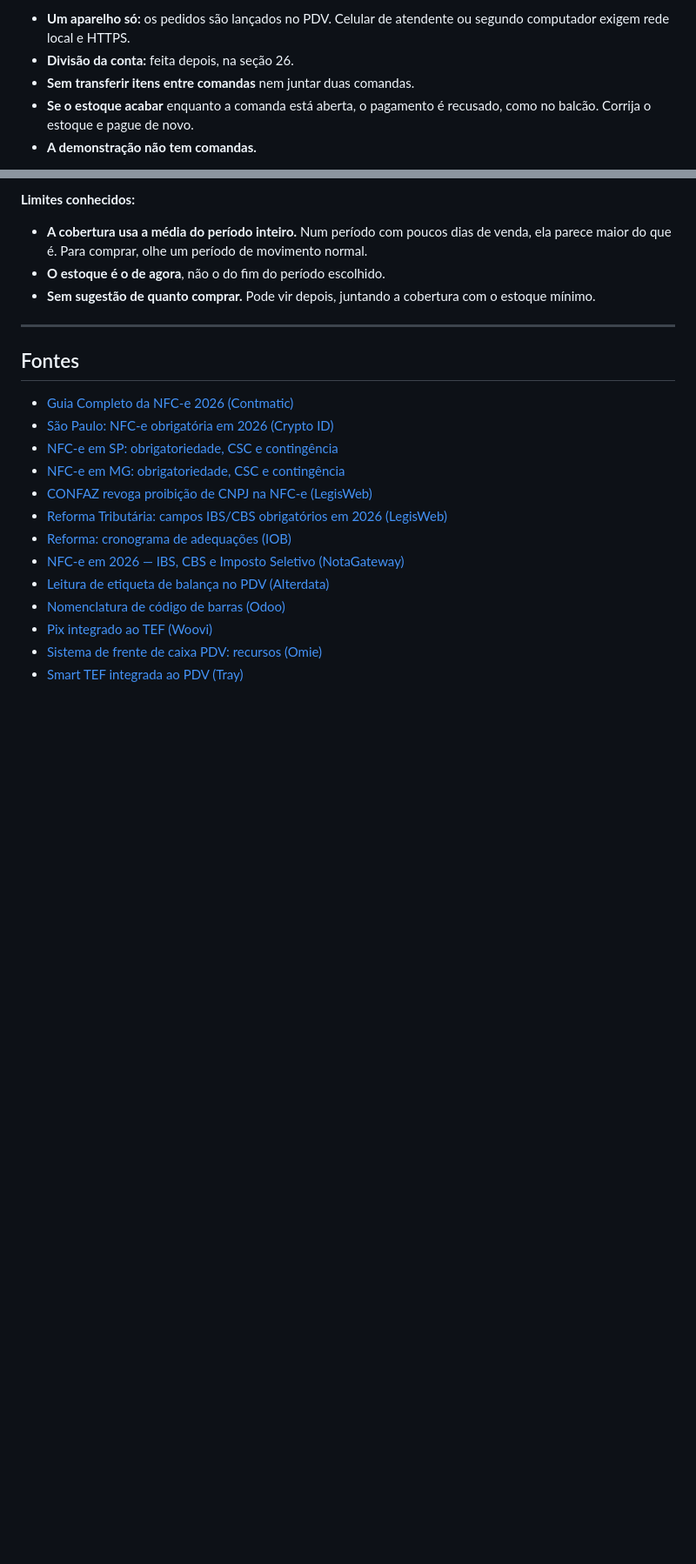
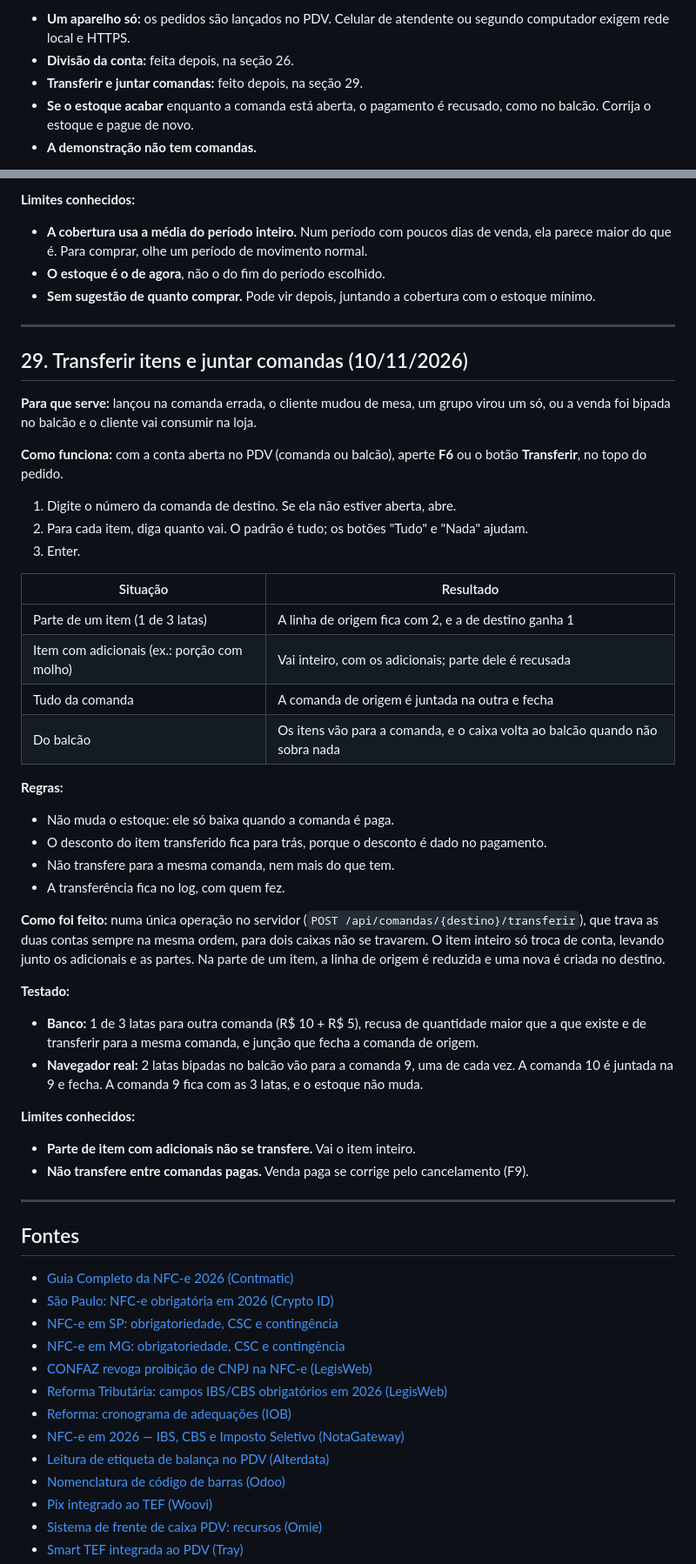
Before and after one commit to Pedruzz30/Sistema_de_Gerenciamento, a Markdown page: docs/analise-pdv-deposito-bebidas.md, 2 parts joined by grey strips. Shown at 87% size. Drawn GitHub-style; blank space fills up the shorter version.

Commit message:
docs: transferir itens e juntar comandas no relatório
Co-Authored-By: Claude Opus 5.5 <noreply@anthropic.com>

```diff
--- a/docs/analise-pdv-deposito-bebidas.md
+++ b/docs/analise-pdv-deposito-bebidas.md
@@ -973,7 +973,7 @@ Os produtos com código de fábrica ficam fora da folha, mas uma opção mostra
 **Limites conhecidos:**
 - **Um aparelho só:** os pedidos são lançados no PDV. Celular de atendente ou segundo computador exigem rede local e HTTPS.
 - **Divisão da conta:** feita depois, na seção 26.
-- **Sem transferir itens entre comandas** nem juntar duas comandas.
+- **Transferir e juntar comandas:** feito depois, na seção 29.
 - **Se o estoque acabar** enquanto a comanda está aberta, o pagamento é recusado, como no balcão. Corrija o estoque e pague de novo.
 - **A demonstração não tem comandas.**
 
@@ -1099,6 +1099,40 @@ O produto que cruza a faixa fica na classe de cima, como é o costume. Gelada, n
 
 ---
 
+## 29. Transferir itens e juntar comandas (10/11/2026)
+
+**Para que serve:** lançou na comanda errada, o cliente mudou de mesa, um grupo virou um só, ou a venda foi bipada no balcão e o cliente vai consumir na loja.
+
+**Como funciona:** com a conta aberta no PDV (comanda ou balcão), aperte **F6** ou o botão **Transferir**, no topo do pedido.
+1. Digite o número da comanda de destino. Se ela não estiver aberta, abre.
+2. Para cada item, diga quanto vai. O padrão é tudo; os botões "Tudo" e "Nada" ajudam.
+3. Enter.
+
+| Situação | Resultado |
+|---|---|
+| Parte de um item (1 de 3 latas) | A linha de origem fica com 2, e a de destino ganha 1 |
+| Item com adicionais (ex.: porção com molho) | Vai inteiro, com os adicionais; parte dele é recusada |
+| Tudo da comanda | A comanda de origem é juntada na outra e fecha |
+| Do balcão | Os itens vão para a comanda, e o caixa volta ao balcão quando não sobra nada |
+
+**Regras:**
+- Não muda o estoque: ele só baixa quando a comanda é paga.
+- O desconto do item transferido fica para trás, porque o desconto é dado no pagamento.
+- Não transfere para a mesma comanda, nem mais do que tem.
+- A transferência fica no log, com quem fez.
+
+**Como foi feito:** numa única operação no servidor (`POST /api/comandas/{destino}/transferir`), que trava as duas contas sempre na mesma ordem, para dois caixas não se travarem. O item inteiro só troca de conta, levando junto os adicionais e as partes. Na parte de um item, a linha de origem é reduzida e uma nova é criada no destino.
+
+**Testado:**
+- **Banco:** 1 de 3 latas para outra comanda (R$ 10 + R$ 5), recusa de quantidade maior que a que existe e de transferir para a mesma comanda, e junção que fecha a comanda de origem.
+- **Navegador real:** 2 latas bipadas no balcão vão para a comanda 9, uma de cada vez. A comanda 10 é juntada na 9 e fecha. A comanda 9 fica com as 3 latas, e o estoque não muda.
+
+**Limites conhecidos:**
+- **Parte de item com adicionais não se transfere.** Vai o item inteiro.
+- **Não transfere entre comandas pagas.** Venda paga se corrige pelo cancelamento (F9).
+
+---
+
 ## Fontes
 
 - [Guia Completo da NFC-e 2026 (Contmatic)](https://simplifique.contmatic.com.br/blogs/guia-completo-nfc-e-2026)
```
